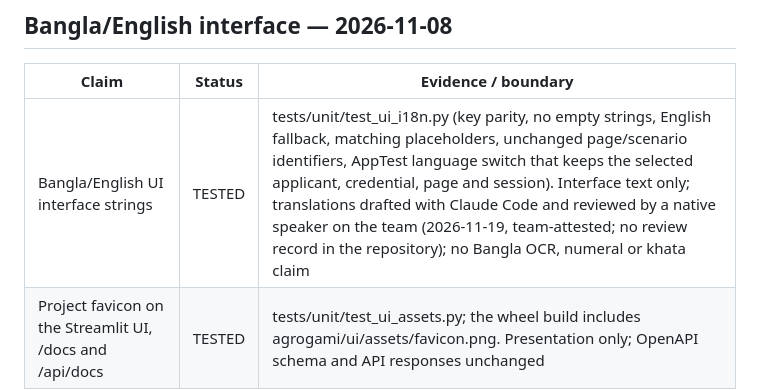
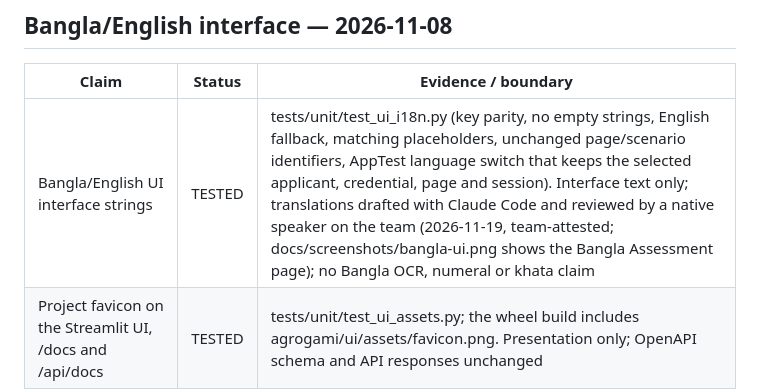
Before and after one commit to ekadaedalus/agrogami-ai, a Markdown page: docs/claims-register.md, the part around the change. Drawn GitHub-style.

```diff
--- a/docs/claims-register.md
+++ b/docs/claims-register.md
@@ -128,7 +128,7 @@ This section supersedes the earlier PLANNED public-deployment rows.
 
 | Claim | Status | Evidence / boundary |
 |---|---|---|
-| Bangla/English UI interface strings | TESTED | tests/unit/test_ui_i18n.py (key parity, no empty strings, English fallback, matching placeholders, unchanged page/scenario identifiers, AppTest language switch that keeps the selected applicant, credential, page and session). Interface text only; translations drafted with Claude Code and reviewed by a native speaker on the team (2026-11-19, team-attested; no review record in the repository); no Bangla OCR, numeral or khata claim |
+| Bangla/English UI interface strings | TESTED | tests/unit/test_ui_i18n.py (key parity, no empty strings, English fallback, matching placeholders, unchanged page/scenario identifiers, AppTest language switch that keeps the selected applicant, credential, page and session). Interface text only; translations drafted with Claude Code and reviewed by a native speaker on the team (2026-11-19, team-attested; docs/screenshots/bangla-ui.png shows the Bangla Assessment page); no Bangla OCR, numeral or khata claim |
 | Project favicon on the Streamlit UI, /docs and /api/docs | TESTED | tests/unit/test_ui_assets.py; the wheel build includes agrogami/ui/assets/favicon.png. Presentation only; OpenAPI schema and API responses unchanged |
 
 Current verified default suite, 2026-11-08: **491 passed, 3 optional heavy tests deselected** on Python 3.14.8 (`.\.venv\Scripts\python.exe -m pytest -q`): the 480 earlier cases unchanged plus 11 new UI localization/asset cases. A local Streamlit run (isolated port, no API, not tunnelled) was driven in headless Edge: both languages rendered, switching kept the selected applicant, credential and page, and the tab icon was the new favicon. No native-speaker review had happened at that point; the team completed it on 2026-11-19.
```
Also changed, not shown: README.md (+16 -0 lines), docs/build-status.md (+2 -2 lines), docs/screenshots/abstention.png (added), docs/screenshots/assessment-rahim.png (added), docs/screenshots/bangla-ui.png (added), docs/screenshots/event-provenance.png (added), docs/screenshots/explanation-evidence.png (added).
